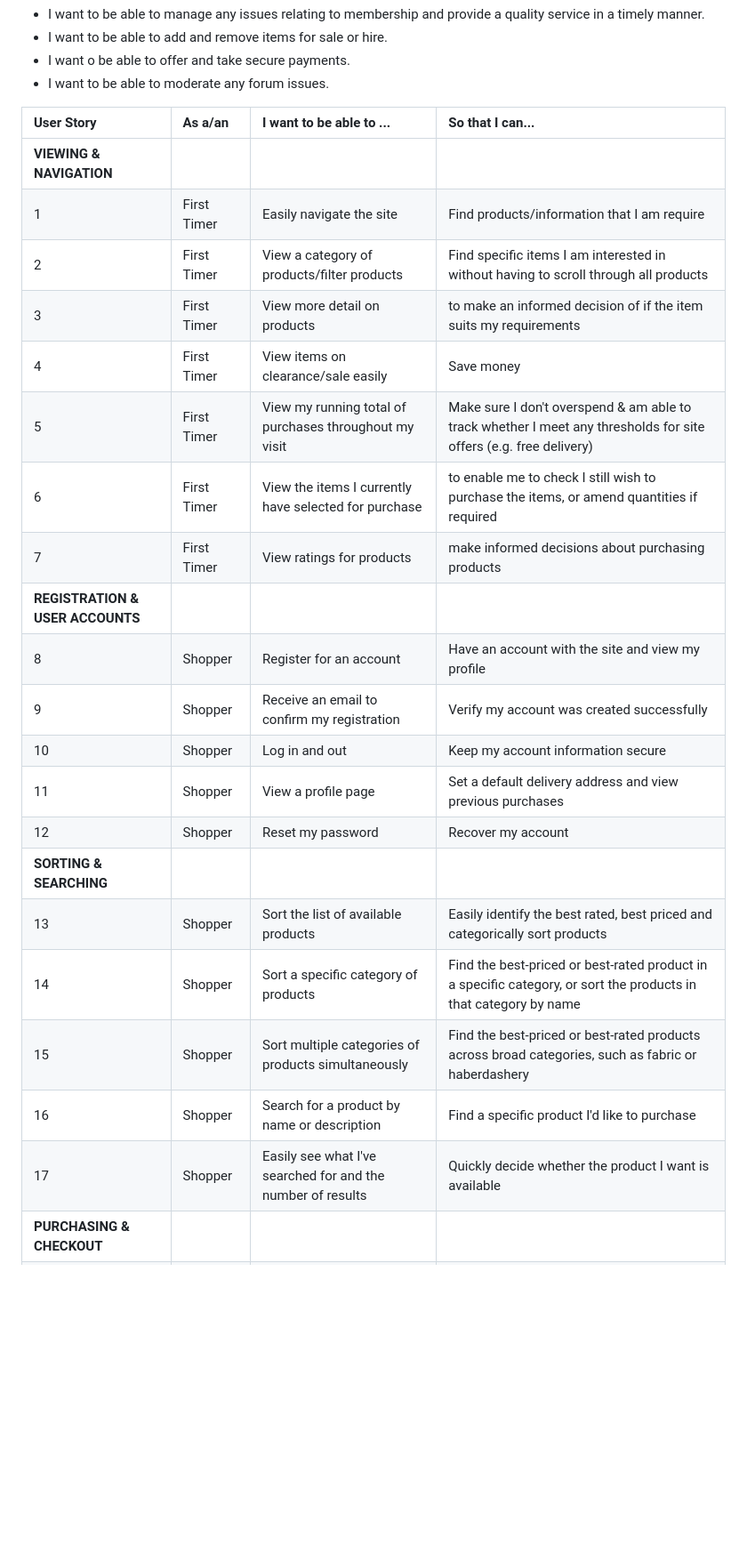
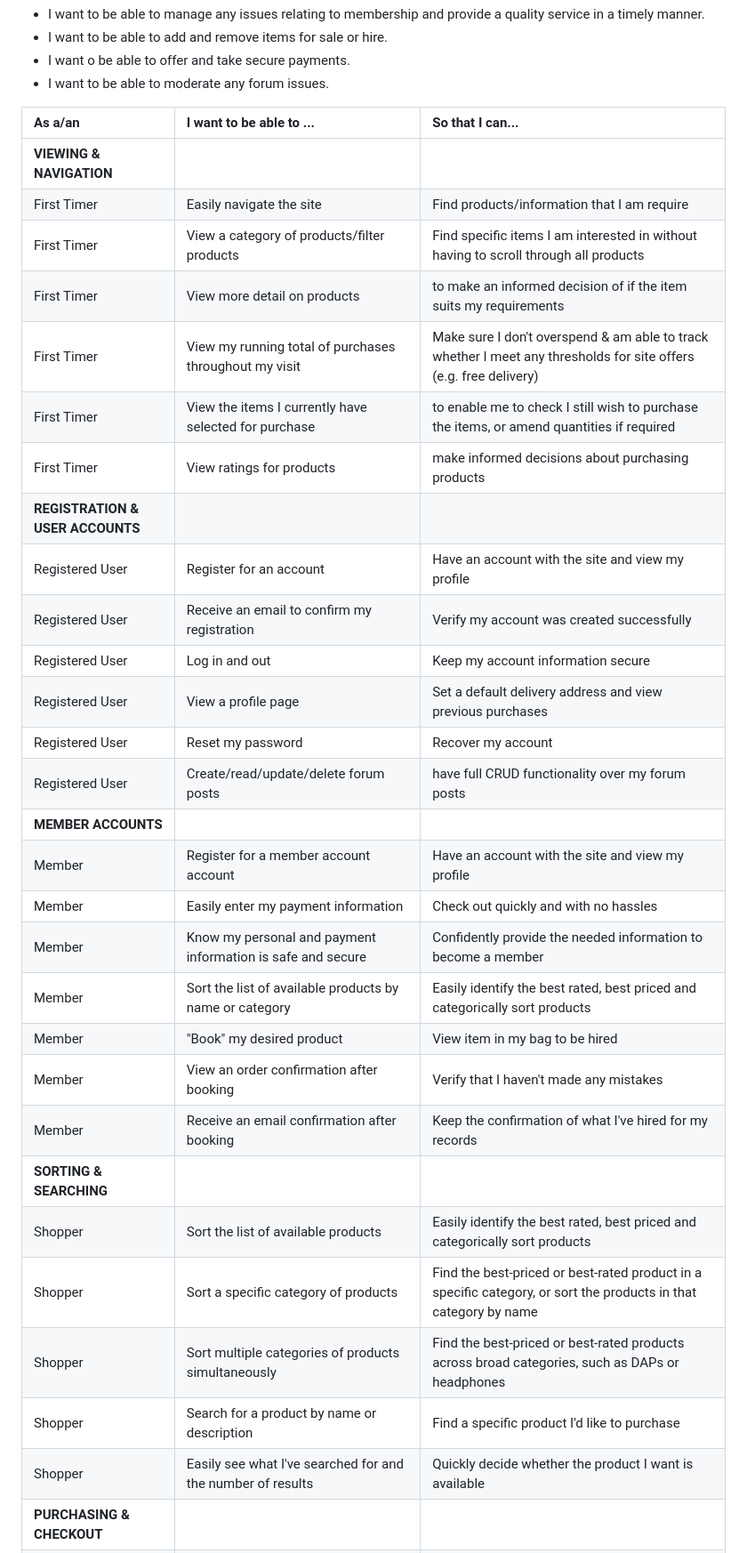
Before and after one commit to ahaffg/awdioaber, a Markdown page: README.md, the part around one of its changes. Shown at 89% size. GitHub-like rendering; blank space fills up the shorter version.

Commit message:
adding to readme with user journey information

```diff
--- a/README.md
+++ b/README.md
@@ -73,26 +73,34 @@ Admin.
 - I want o be able to offer and take secure payments.
 - I want to be able to moderate any forum issues.
 
-| User Story | As a/an | I want to be able to ... | So that I can... |
-| :--- | :--- | :--- | :---|
+| As a/an | I want to be able to ... | So that I can... |
+| :--- | :--- | :---|
 | **VIEWING & NAVIGATION** |
-| 1 | First Timer | Easily navigate the site | Find products/information that I am require |
-| 2 | First Timer | View a category of products/filter products | Find specific items I am interested in without having to scroll through all products |
-| 3 | First Timer | View more detail on products | to make an informed decision of if the item suits my requirements |
-| 4 | First Timer | View items on clearance/sale easily | Save money  |
-| 5 | First Timer | View my running total of purchases throughout my visit | Make sure I don't overspend & am able to track whether I meet any thresholds for site offers (e.g. free delivery) |
-| 6 | First Timer | View the items I currently have selected for purchase | to enable me to check I still wish to purchase the items, or amend quantities if required |
-| 7 | First Timer | View ratings for products | make informed decisions about purchasing products |
+| First Timer | Easily navigate the site | Find products/information that I am require |
+| First Timer | View a category of products/filter products | Find specific items I am interested in without having to scroll through all products |
+| First Timer | View more detail on products | to make an informed decision of if the item suits my requirements |
+| First Timer | View my running total of purchases throughout my visit | Make sure I don't overspend & am able to track whether I meet any thresholds for site offers (e.g. free delivery) |
+| First Timer | View the items I currently have selected for purchase | to enable me to check I still wish to purchase the items, or amend quantities if required |
+| First Timer | View ratings for products | make informed decisions about purchasing products |
 | **REGISTRATION & USER ACCOUNTS** |
-| 8 | Shopper | Register for an account | Have an account with the site and view my profile |
-| 9 | Shopper | Receive an email to confirm my registration | Verify my account was created successfully |
-| 10 | Shopper | Log in and out | Keep my account information secure |
-| 11 | Shopper | View a profile page | Set a default delivery address and view previous purchases |
-| 12 | Shopper | Reset my password | Recover my account |
+| Registered User | Register for an account | Have an account with the site and view my profile |
+| Registered User | Receive an email to confirm my registration | Verify my account was created successfully |
+| Registered User | Log in and out | Keep my account information secure |
+| Registered User | View a profile page | Set a default delivery address and view previous purchases |
+| Registered User | Reset my password | Recover my account |
+| Registered User | Create/read/update/delete forum posts | have full CRUD functionality over my forum posts |
+| **MEMBER ACCOUNTS** |
+| Member | Register for a member account account | Have an account with the site and view my profile |
+| Member | Easily enter my payment information | Check out quickly and with no hassles |
+| Member | Know my personal and payment information is safe and secure | Confidently provide the needed information to become a member |
+| Member | Sort the list of available products by name or category | Easily identify the best rated, best priced and categorically sort products |
+| Member | "Book" my desired product | View item in my bag to be hired |
+| Member | View an order confirmation after booking | Verify that I haven't made any mistakes |
+| Member | Receive an email confirmation after booking | Keep the confirmation of what I've hired for my records |
 | **SORTING & SEARCHING** |
-| 13 | Shopper | Sort the list of available products | Easily identify the best rated, best priced and categorically sort products |
-| 14 | Shopper | Sort a specific category of products | Find the best-priced or best-rated product in a specific category, or sort the products in that category by name |
-| 15 | Shopper | Sort multiple categories of products simultaneously | Find the best-priced or best-rated products across broad categories, such as fabric or haberdashery |
-| 16 | Shopper | Search for a product by name or description | Find a specific product I'd like to purchase |
-| 17 | Shopper | Easily see what I've searched for and the number of results | Quickly decide whether the product I want is available |
+| Shopper | Sort the list of available products | Easily identify the best rated, best priced and categorically sort products |
+| Shopper | Sort a specific category of products | Find the best-priced or best-rated product in a specific category, or sort the products in that category by name |
+| Shopper | Sort multiple categories of products simultaneously | Find the best-priced or best-rated products across broad categories, such as DAPs or headphones |
+| Shopper | Search for a product by name or description | Find a specific product I'd like to purchase |
+| Shopper | Easily see what I've searched for and the number of results | Quickly decide whether the product I want is available |
 | **PURCHASING & CHECKOUT** |
```
Also changed, not shown: other parts of README.md (+13 -10 lines).
